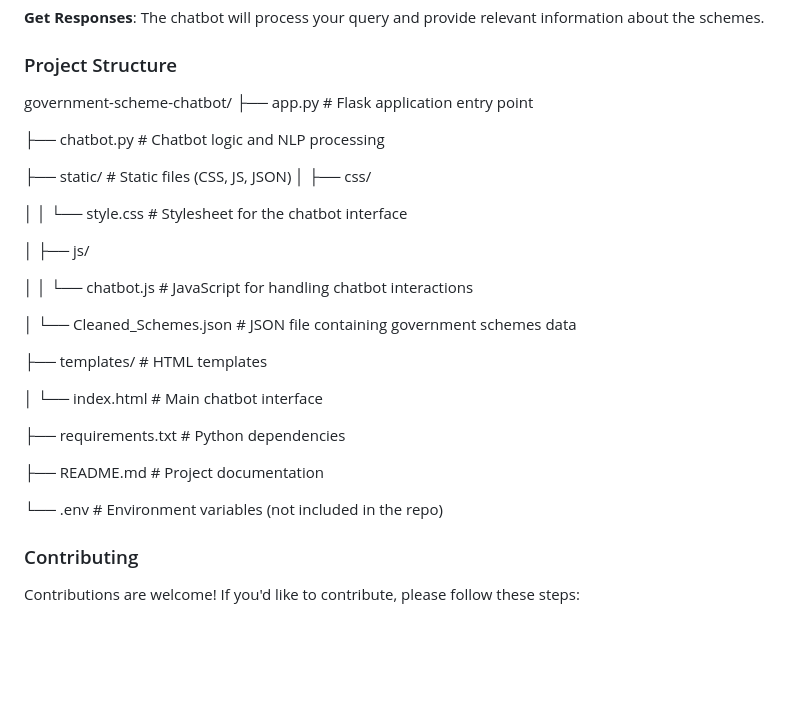
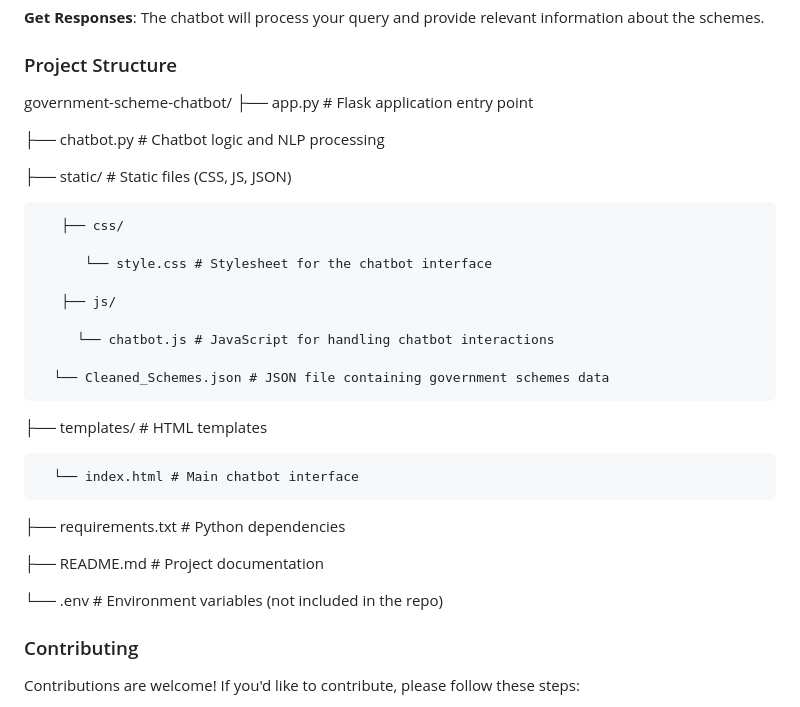
Before and after one commit to Asik08/Generative-Chatbot-for-Government-Schemes, a Markdown page: README.md, the part around the change. Rendered like a GitHub page; blank space fills up the shorter version.

Commit message:
inital commit

```diff
--- a/README.md
+++ b/README.md
@@ -64,30 +64,31 @@ dataset of government schemes. The chatbot is built using Flask for the backend,
 ### Project Structure
 
 government-scheme-chatbot/
-├── app.py # Flask application entry point
+   ├── app.py # Flask application entry point
 
-├── chatbot.py # Chatbot logic and NLP processing
+   ├── chatbot.py # Chatbot logic and NLP processing
 
-├── static/ # Static files (CSS, JS, JSON)
-│ ├── css/
+   ├── static/ # Static files (CSS, JS, JSON)
 
-│ │ └── style.css # Stylesheet for the chatbot interface
+       ├── css/
 
-│ ├── js/
+          └── style.css # Stylesheet for the chatbot interface
 
-│ │ └── chatbot.js # JavaScript for handling chatbot interactions
+       ├── js/
 
-│ └── Cleaned_Schemes.json # JSON file containing government schemes data
+         └── chatbot.js # JavaScript for handling chatbot interactions
 
-├── templates/ # HTML templates
+      └── Cleaned_Schemes.json # JSON file containing government schemes data
 
-│ └── index.html # Main chatbot interface
+   ├── templates/ # HTML templates
 
-├── requirements.txt # Python dependencies
+      └── index.html # Main chatbot interface
 
-├── README.md # Project documentation
+   ├── requirements.txt # Python dependencies
 
-└── .env # Environment variables (not included in the repo)
+   ├── README.md # Project documentation
+
+   └── .env # Environment variables (not included in the repo)
 
 ### Contributing
 
```
